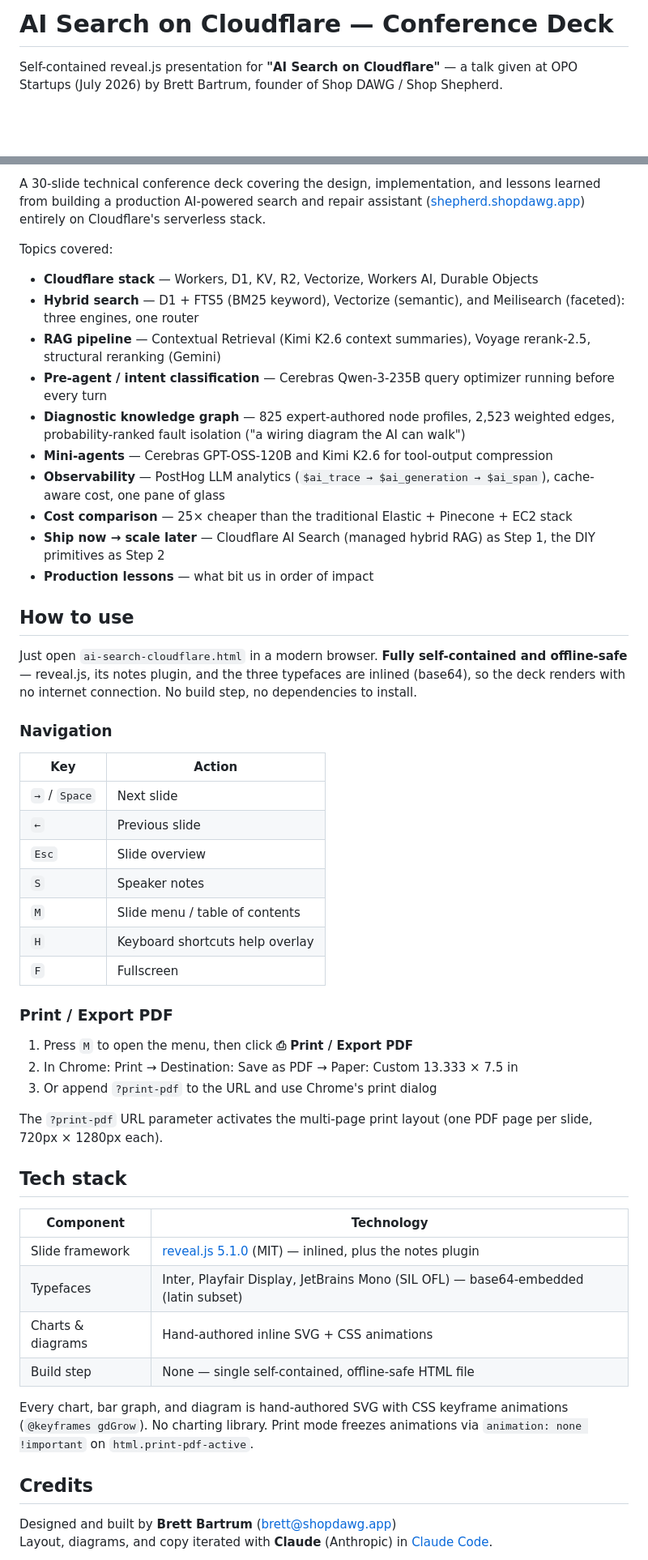
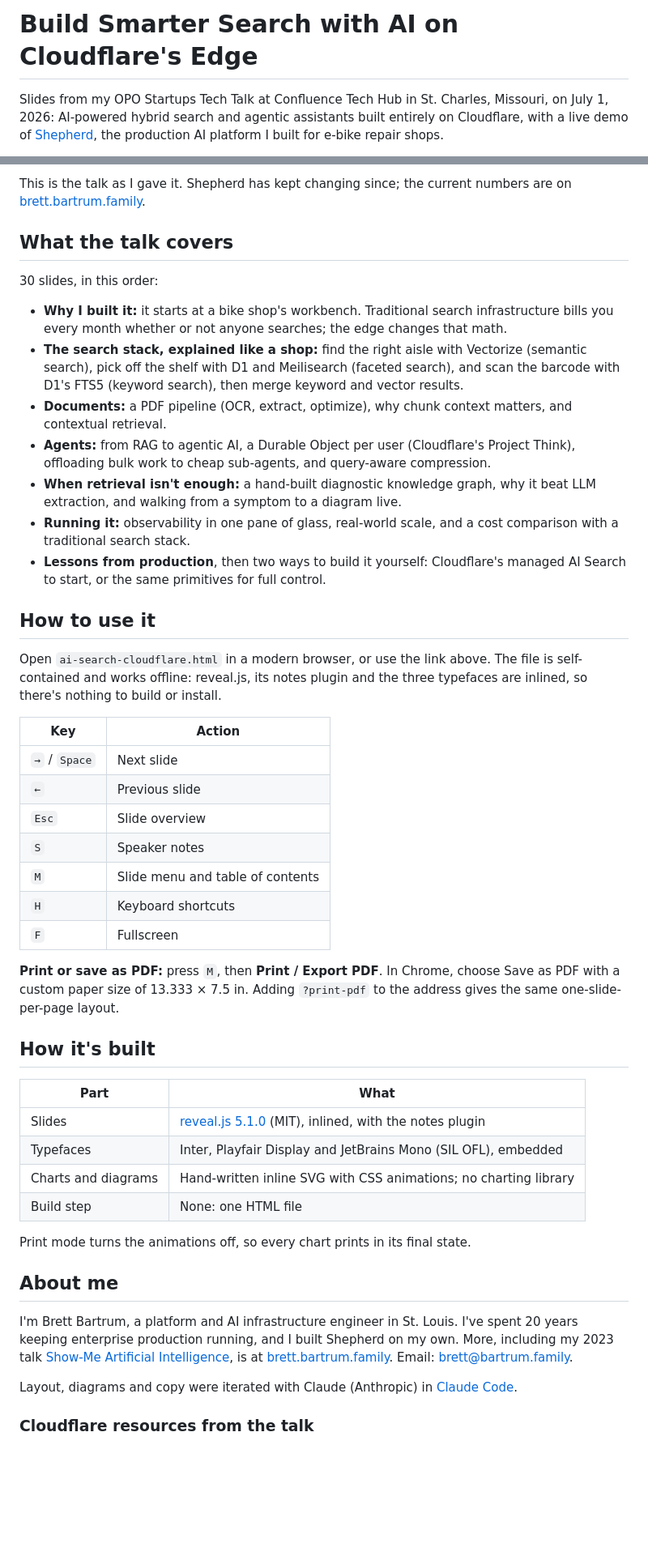
Before and after one commit to bartrumb/ai-search-cloudflare, a Markdown page: README.md, 2 parts joined by grey strips. Shown at 81% size. Rendered like a GitHub page; blank space fills up the shorter version.

Commit message:
README: lead with the talk, link the live slides and PDF, match the deck
The README described models the deck doesn't mention (and one Shepherd had already replaced by
the talk date). The topics list now follows the deck's own 30 slides, in order. Adds the live
slides link and the PDF, says this is the talk as given on July 1, 2026, and points to
brett.bartrum.family for current numbers and the 2023 talk.

Co-Authored-By: Claude Opus 5.5 <noreply@anthropic.com>

```diff
--- a/README.md
+++ b/README.md
@@ -1,4 +1,4 @@
-# AI Search on Cloudflare — Conference Deck
+# Build Smarter Search with AI on Cloudflare's Edge
 
-Self-contained reveal.js presentation for **"AI Search on Cloudflare"** — a talk given at OPO Startups (July 2026) by Brett Bartrum, founder of Shop DAWG / Shop Shepherd.
+Slides from my OPO Startups Tech Talk at Confluence Tech Hub in St. Charles, Missouri, on July 1, 2026: AI-powered hybrid search and agentic assistants built entirely on Cloudflare, with a live demo of [Shepherd](https://shepherd.shopdawg.app), the production AI platform I built for e-bike repair shops.
 
@@ -6,24 +6,21 @@ Self-contained reveal.js presentation for **"AI Search on Cloudflare"** — a ta
 
-A 30-slide technical conference deck covering the design, implementation, and lessons learned from building a production AI-powered search and repair assistant ([shepherd.shopdawg.app](https://shepherd.shopdawg.app)) entirely on Cloudflare's serverless stack.
+This is the talk as I gave it. Shepherd has kept changing since; the current numbers are on [brett.bartrum.family](https://brett.bartrum.family).
 
-Topics covered:
+## What the talk covers
 
-- **Cloudflare stack** — Workers, D1, KV, R2, Vectorize, Workers AI, Durable Objects
-- **Hybrid search** — D1 + FTS5 (BM25 keyword), Vectorize (semantic), and Meilisearch (faceted): three engines, one router
-- **RAG pipeline** — Contextual Retrieval (Kimi K2.6 context summaries), Voyage rerank-2.5, structural reranking (Gemini)
-- **Pre-agent / intent classification** — Cerebras Qwen-3-235B query optimizer running before every turn
-- **Diagnostic knowledge graph** — 825 expert-authored node profiles, 2,523 weighted edges, probability-ranked fault isolation ("a wiring diagram the AI can walk")
-- **Mini-agents** — Cerebras GPT-OSS-120B and Kimi K2.6 for tool-output compression
-- **Observability** — PostHog LLM analytics (`$ai_trace → $ai_generation → $ai_span`), cache-aware cost, one pane of glass
-- **Cost comparison** — 25× cheaper than the traditional Elastic + Pinecone + EC2 stack
-- **Ship now → scale later** — Cloudflare AI Search (managed hybrid RAG) as Step 1, the DIY primitives as Step 2
-- **Production lessons** — what bit us in order of impact
+30 slides, in this order:
 
-## How to use
+- **Why I built it:** it starts at a bike shop's workbench. Traditional search infrastructure bills you every month whether or not anyone searches; the edge changes that math.
+- **The search stack, explained like a shop:** find the right aisle with Vectorize (semantic search), pick off the shelf with D1 and Meilisearch (faceted search), and scan the barcode with D1's FTS5 (keyword search), then merge keyword and vector results.
+- **Documents:** a PDF pipeline (OCR, extract, optimize), why chunk context matters, and contextual retrieval.
+- **Agents:** from RAG to agentic AI, a Durable Object per user (Cloudflare's Project Think), offloading bulk work to cheap sub-agents, and query-aware compression.
+- **When retrieval isn't enough:** a hand-built diagnostic knowledge graph, why it beat LLM extraction, and walking from a symptom to a diagram live.
+- **Running it:** observability in one pane of glass, real-world scale, and a cost comparison with a traditional search stack.
+- **Lessons from production**, then two ways to build it yourself: Cloudflare's managed AI Search to start, or the same primitives for full control.
 
-Just open `ai-search-cloudflare.html` in a modern browser. **Fully self-contained and offline-safe** — reveal.js, its notes plugin, and the three typefaces are inlined (base64), so the deck renders with no internet connection. No build step, no dependencies to install.
+## How to use it
 
-### Navigation
+Open `ai-search-cloudflare.html` in a modern browser, or use the link above. The file is self-contained and works offline: reveal.js, its notes plugin and the three typefaces are inlined, so there's nothing to build or install.
 
 | Key | Action |
 |-----|--------|
@@ -31,31 +28,28 @@ Just open `ai-search-cloudflare.html` in a modern browser. **Fully self-containe
 | `←` | Previous slide |
 | `Esc` | Slide overview |
 | `S` | Speaker notes |
-| `M` | Slide menu / table of contents |
-| `H` | Keyboard shortcuts help overlay |
+| `M` | Slide menu and table of contents |
+| `H` | Keyboard shortcuts |
 | `F` | Fullscreen |
 
-### Print / Export PDF
+**Print or save as PDF:** press `M`, then **Print / Export PDF**. In Chrome, choose Save as PDF with a custom paper size of 13.333 × 7.5 in. Adding `?print-pdf` to the address gives the same one-slide-per-page layout.
 
-1. Press `M` to open the menu, then click **⎙ Print / Export PDF**
-2. In Chrome: Print → Destination: Save as PDF → Paper: Custom 13.333 × 7.5 in
-3. Or append `?print-pdf` to the URL and use Chrome's print dialog
+## How it's built
 
-The `?print-pdf` URL parameter activates the multi-page print layout (one PDF page per slide, 720px × 1280px each).
+| Part | What |
+|------|------|
+| Slides | [reveal.js 5.1.0](https://revealjs.com) (MIT), inlined, with the notes plugin |
+| Typefaces | Inter, Playfair Display and JetBrains Mono (SIL OFL), embedded |
+| Charts and diagrams | Hand-written inline SVG with CSS animations; no charting library |
+| Build step | None: one HTML file |
 
-## Tech stack
+Print mode turns the animations off, so every chart prints in its final state.
 
-| Component | Technology |
-|-----------|------------|
-| Slide framework | [reveal.js 5.1.0](https://revealjs.com) (MIT) — inlined, plus the notes plugin |
-| Typefaces | Inter, Playfair Display, JetBrains Mono (SIL OFL) — base64-embedded (latin subset) |
-| Charts & diagrams | Hand-authored inline SVG + CSS animations |
-| Build step | None — single self-contained, offline-safe HTML file |
+## About me
 
-Every chart, bar graph, and diagram is hand-authored SVG with CSS keyframe animations (`@keyframes gdGrow`). No charting library. Print mode freezes animations via `animation: none !important` on `html.print-pdf-active`.
+I'm Brett Bartrum, a platform and AI infrastructure engineer in St. Louis. I've spent 20 years keeping enterprise production running, and I built Shepherd on my own. More, including my 2023 talk [Show-Me Artificial Intelligence](https://www.youtube.com/watch?v=lweCB1GMzbg), is at [brett.bartrum.family](https://brett.bartrum.family). Email: [brett@bartrum.family](mailto:brett@bartrum.family).
 
-## Credits
+Layout, diagrams and copy were iterated with Claude (Anthropic) in [Claude Code](https://claude.ai/code).
 
-Designed and built by **Brett Bartrum** ([brett@shopdawg.app](mailto:brett@shopdawg.app))
-Layout, diagrams, and copy iterated with **Claude** (Anthropic) in [Claude Code](https://claude.ai/code).
+### Cloudflare resources from the talk
 
```
Also changed, not shown: other parts of README.md (+7 -9 lines).
